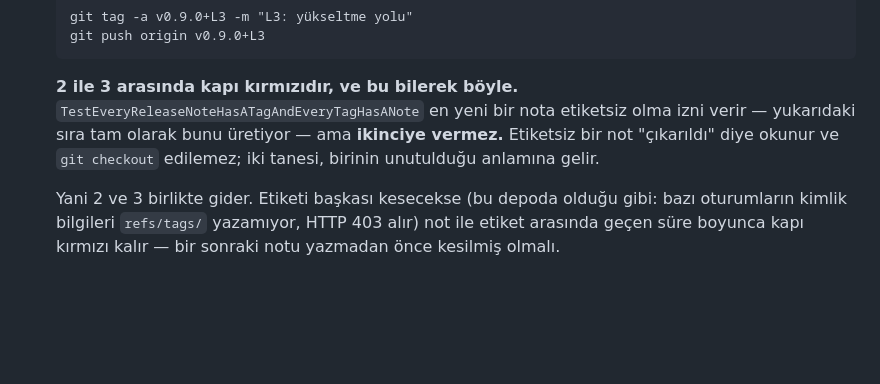
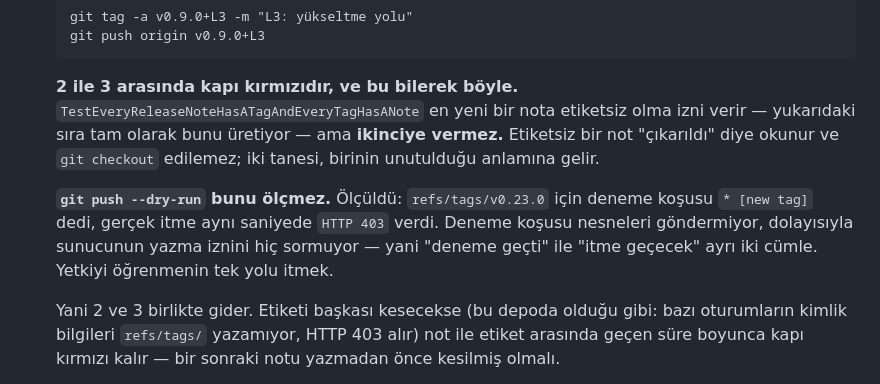
Before and after one commit to cruciblelab/Crucible-Analytic, a Markdown page: VERSIONING.md, the part around the change. Drawn GitHub-style; blank space fills up the shorter version.

Commit message:
git push --dry-run etiket yazma iznini olcmuyor
v0.23.0 etiketini kesmeden once deneme kosusu yaptim ve "* [new tag]"
dedi. Gercek itme ayni saniyede HTTP 403 verdi.

Sebep: --dry-run nesneleri gondermiyor, dolayisiyla sunucunun ref yazma
iznini hic sormuyor. "Deneme gecti" ile "itme gececek" ayri iki cumle.

VERSIONING.md zaten bu deponun bazi oturumlarinin refs/tags yazamadigini
yaziyordu; eksik olan, o durumu olcmeye calisan kisayolun yaniltici
oldugu.

Co-Authored-By: Claude Opus 5 <noreply@anthropic.com>
Claude-Session: https://claude.ai/code/session_01Vv3Qp58MWHM36XEG6AZNvP

```diff
--- a/VERSIONING.md
+++ b/VERSIONING.md
@@ -155,6 +155,12 @@ ve sürüm notunda **KIRICI** diye işaretleniyor.
    `git checkout` edilemez; iki tanesi, birinin unutulduğu anlamına
    gelir.
 
+   **`git push --dry-run` bunu ölçmez.** Ölçüldü: `refs/tags/v0.23.0`
+   için deneme koşusu `* [new tag]` dedi, gerçek itme aynı saniyede
+   `HTTP 403` verdi. Deneme koşusu nesneleri göndermiyor, dolayısıyla
+   sunucunun yazma iznini hiç sormuyor — yani "deneme geçti" ile "itme
+   geçecek" ayrı iki cümle. Yetkiyi öğrenmenin tek yolu itmek.
+
    Yani 2 ve 3 birlikte gider. Etiketi başkası kesecekse (bu depoda
    olduğu gibi: bazı oturumların kimlik bilgileri `refs/tags/` yazamıyor,
    HTTP 403 alır) not ile etiket arasında geçen süre boyunca kapı
```
